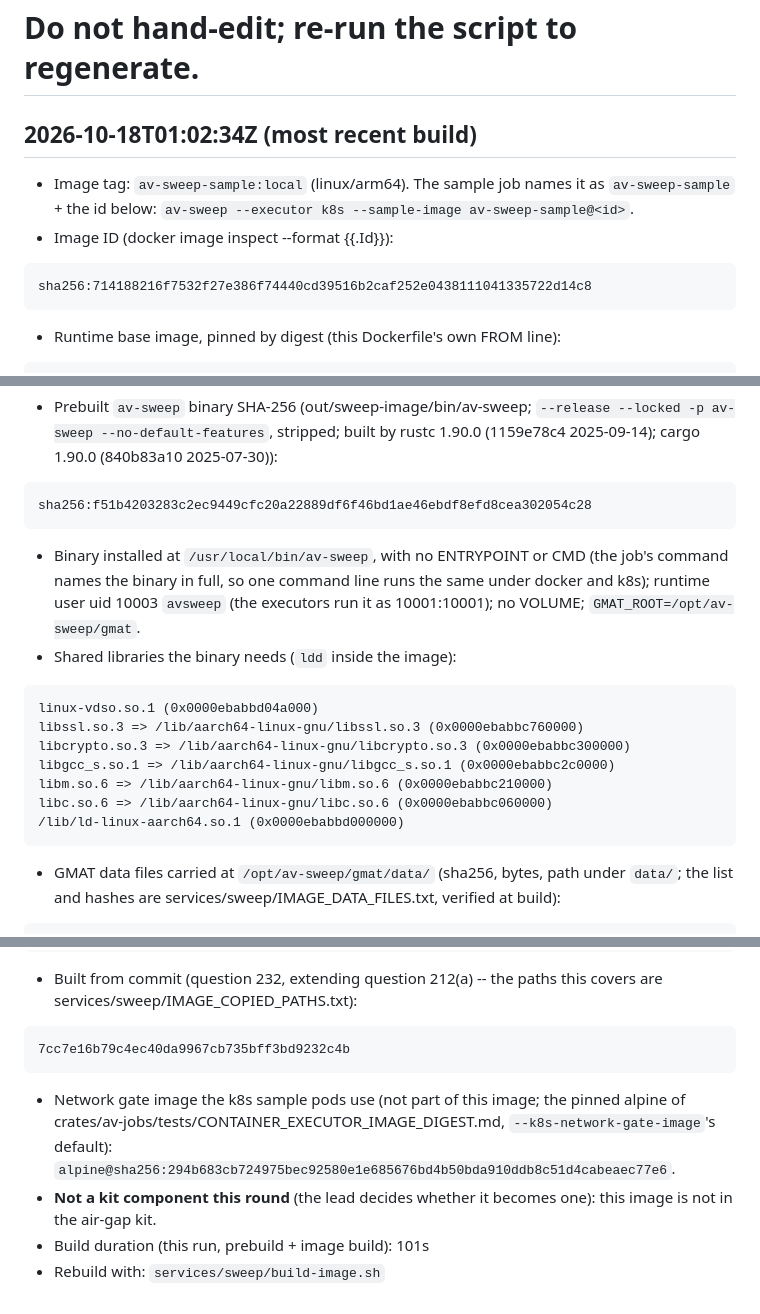
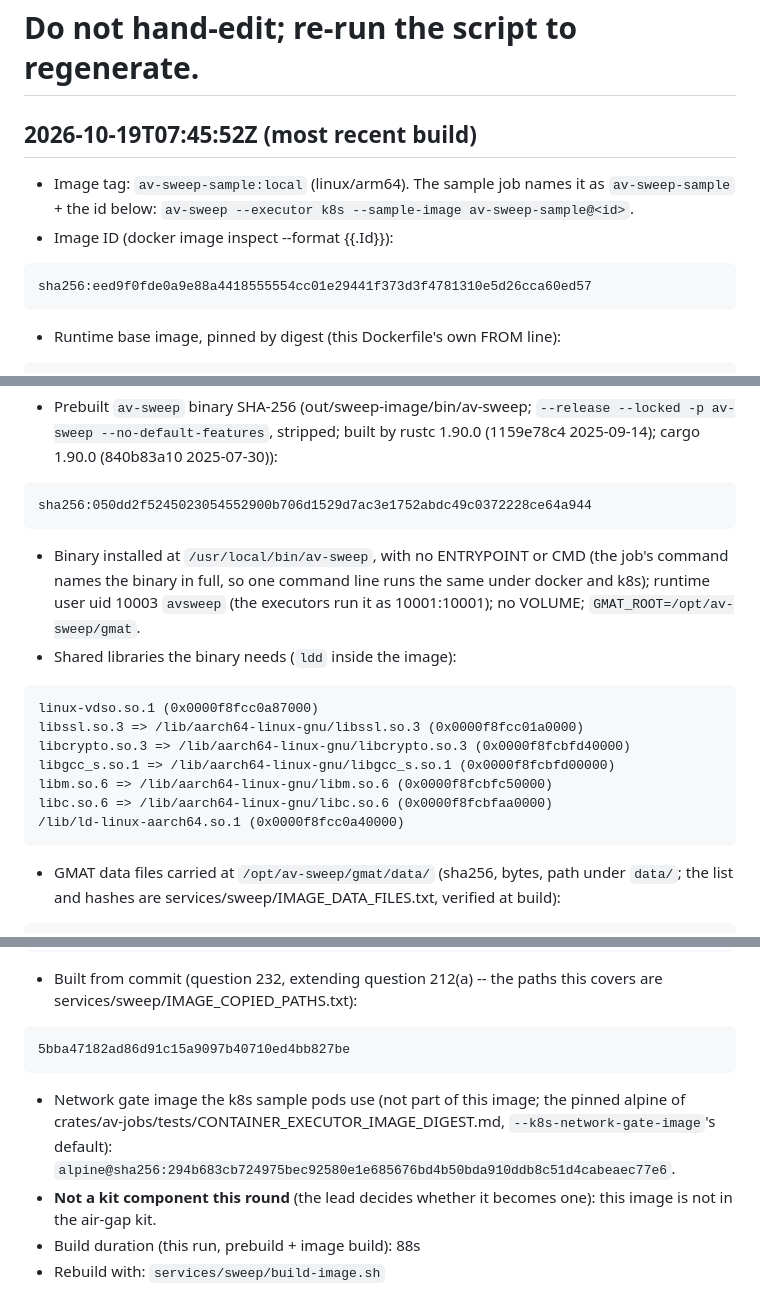
Before and after one commit to spaceProbe/altavista, a Markdown page: services/sweep/IMAGE_DIGEST.md, 3 parts joined by grey strips. Rendered like a GitHub page.

Commit message:
images: the sweep image re-pinned at 5bba471 (question 254)
services/sweep/build-image.sh at 5bba471, 0 dirty files under its copied paths, under the docker
lock: image 714188216f75... -> eed9f0fde0a9..., av-sweep binary f51b4203... -> 050dd2f5...
(the round's av-kernel, av-lockstep and av-dynamics changes are in its closure); GMAT data
hashes unchanged. Its k8s_sweep record test passes (4, the two k3s tests run).

````diff
--- a/services/sweep/IMAGE_DIGEST.md
+++ b/services/sweep/IMAGE_DIGEST.md
@@ -1,12 +1,12 @@
 # services/sweep/IMAGE_DIGEST.md -- generated by services/sweep/build-image.sh
 # Do not hand-edit; re-run the script to regenerate.
 
-## 2026-10-18T01:02:34Z (most recent build)
+## 2026-10-19T07:45:52Z (most recent build)
 
 - Image tag: `av-sweep-sample:local` (linux/arm64). The sample job names it as `av-sweep-sample` + the id below: `av-sweep --executor k8s --sample-image av-sweep-sample@<id>`.
 - Image ID (docker image inspect --format {{.Id}}):
 ```
-sha256:714188216f7532f27e386f74440cd39516b2caf252e0438111041335722d14c8
+sha256:eed9f0fde0a9e88a4418555554cc01e29441f373d3f4781310e5d26cca60ed57
 ```
 - Runtime base image, pinned by digest (this Dockerfile's own FROM line):
 ```
@@ -18,18 +18,18 @@ rust:1.90-bookworm@sha256:3914072ca0c3b8aad871db9169a651ccfce30cf58303e5d6f2db16
 ```
 - Prebuilt `av-sweep` binary SHA-256 (out/sweep-image/bin/av-sweep; `--release --locked -p av-sweep --no-default-features`, stripped; built by rustc 1.90.0 (1159e78c4 2025-09-14); cargo 1.90.0 (840b83a10 2025-07-30)):
 ```
-sha256:f51b4203283c2ec9449cfc20a22889df6f46bd1ae46ebdf8efd8cea302054c28
+sha256:050dd2f5245023054552900b706d1529d7ac3e1752abdc49c0372228ce64a944
 ```
 - Binary installed at `/usr/local/bin/av-sweep`, with no ENTRYPOINT or CMD (the job's command names the binary in full, so one command line runs the same under docker and k8s); runtime user uid 10003 `avsweep` (the executors run it as 10001:10001); no VOLUME; `GMAT_ROOT=/opt/av-sweep/gmat`.
 - Shared libraries the binary needs (`ldd` inside the image):
 ```
-linux-vdso.so.1 (0x0000ebabbd04a000)
-libssl.so.3 => /lib/aarch64-linux-gnu/libssl.so.3 (0x0000ebabbc760000)
-libcrypto.so.3 => /lib/aarch64-linux-gnu/libcrypto.so.3 (0x0000ebabbc300000)
-libgcc_s.so.1 => /lib/aarch64-linux-gnu/libgcc_s.so.1 (0x0000ebabbc2c0000)
-libm.so.6 => /lib/aarch64-linux-gnu/libm.so.6 (0x0000ebabbc210000)
-libc.so.6 => /lib/aarch64-linux-gnu/libc.so.6 (0x0000ebabbc060000)
-/lib/ld-linux-aarch64.so.1 (0x0000ebabbd000000)
+linux-vdso.so.1 (0x0000f8fcc0a87000)
+libssl.so.3 => /lib/aarch64-linux-gnu/libssl.so.3 (0x0000f8fcc01a0000)
+libcrypto.so.3 => /lib/aarch64-linux-gnu/libcrypto.so.3 (0x0000f8fcbfd40000)
+libgcc_s.so.1 => /lib/aarch64-linux-gnu/libgcc_s.so.1 (0x0000f8fcbfd00000)
+libm.so.6 => /lib/aarch64-linux-gnu/libm.so.6 (0x0000f8fcbfc50000)
+libc.so.6 => /lib/aarch64-linux-gnu/libc.so.6 (0x0000f8fcbfaa0000)
+/lib/ld-linux-aarch64.so.1 (0x0000f8fcc0a40000)
 ```
 - GMAT data files carried at `/opt/av-sweep/gmat/data/` (sha256, bytes, path under `data/`; the list and hashes are services/sweep/IMAGE_DATA_FILES.txt, verified at build):
 ```
@@ -40,9 +40,9 @@ f8695149bc54be449788f4d6007d1f6a7053f5be16eae60229dc89c661f6fe4d  24195824  plan
 ```
 - Built from commit (question 232, extending question 212(a) -- the paths this covers are services/sweep/IMAGE_COPIED_PATHS.txt):
 ```
-7cc7e16b79c4ec40da9967cb735bff3bd9232c4b
+5bba47182ad86d91c15a9097b40710ed4bb827be
 ```
 - Network gate image the k8s sample pods use (not part of this image; the pinned alpine of crates/av-jobs/tests/CONTAINER_EXECUTOR_IMAGE_DIGEST.md, `--k8s-network-gate-image`'s default): `alpine@sha256:294b683cb724975bec92580e1e685676bd4b50bda910ddb8c51d4cabeaec77e6`.
 - **Not a kit component this round** (the lead decides whether it becomes one): this image is not in the air-gap kit.
-- Build duration (this run, prebuild + image build): 101s
+- Build duration (this run, prebuild + image build): 88s
 - Rebuild with: `services/sweep/build-image.sh`
````
